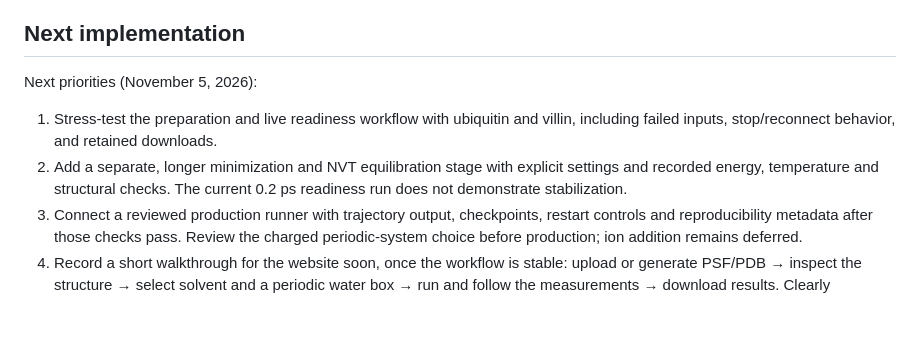
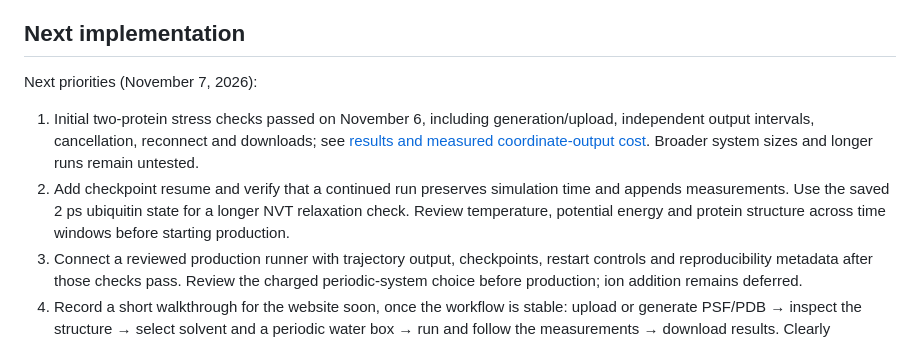
Before and after one commit to pradhansmriti/mol_vis_sim, a Markdown page: README.md, the part around the change printed below. GitHub-like rendering; blank space fills up the shorter version.

```diff
--- a/README.md
+++ b/README.md
@@ -135,10 +140,10 @@ Each new output directory contains `report.json` (settings, input hashes, engine
 
 ## Next implementation
 
-Next priorities (November 5, 2026):
+Next priorities (November 7, 2026):
 
-1. Stress-test the preparation and live readiness workflow with ubiquitin and villin, including failed inputs, stop/reconnect behavior, and retained downloads.
-2. Add a separate, longer minimization and NVT equilibration stage with explicit settings and recorded energy, temperature and structural checks. The current 0.2 ps readiness run does not demonstrate stabilization.
+1. Initial two-protein stress checks passed on November 6, including generation/upload, independent output intervals, cancellation, reconnect and downloads; see [results and measured coordinate-output cost](outputs/stress-testing.md). Broader system sizes and longer runs remain untested.
+2. Add checkpoint resume and verify that a continued run preserves simulation time and appends measurements. Use the saved 2 ps ubiquitin state for a longer NVT relaxation check. Review temperature, potential energy and protein structure across time windows before starting production.
 3. Connect a reviewed production runner with trajectory output, checkpoints, restart controls and reproducibility metadata after those checks pass. Review the charged periodic-system choice before production; ion addition remains deferred.
 4. Record a short walkthrough for the website soon, once the workflow is stable: upload or generate PSF/PDB → inspect the structure → select solvent and a periodic water box → run and follow the measurements → download results. Clearly distinguish recorded playback from a live run, and readiness testing from equilibration or production. Recording is planned, not requested yet.
 
```
Also changed, not shown: other parts of README.md (+9 -4 lines), outputs/stress-testing.md (added, +53 -0 lines), outputs/two-ps-nvt.md (added, +22 -0 lines), docs/images/workspace-preview.jpg, 13 other files.
